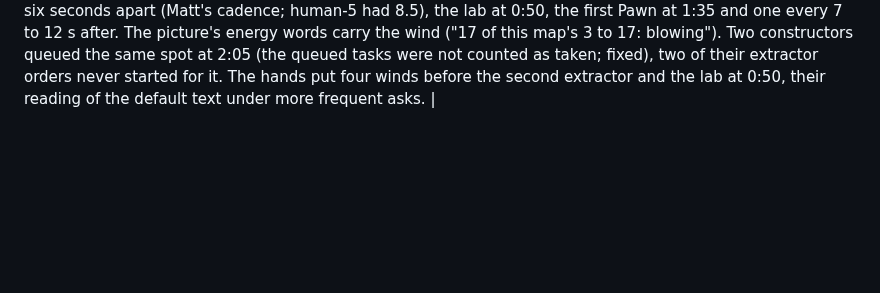
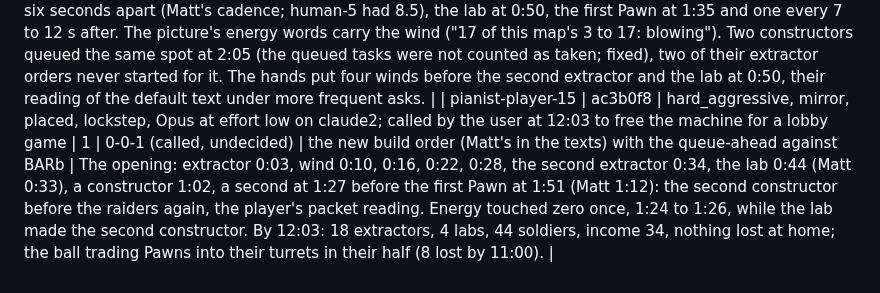
Before and after one commit to computer-whisperer/bar_bots, a Markdown page: docs/experiments.md, the part around the change. Rendered like a GitHub page; blank space fills up the shorter version.

Commit message:
pianist-player-15 called at 12:03 (the user cues a lobby game): Matt's opening with the queue-ahead against hard_aggressive, 18 extractors and 44 soldiers by 12 min; the second constructor still comes before the first Pawn
Co-Authored-By: Claude Fable 5.1 <noreply@anthropic.com>

```diff
--- a/docs/experiments.md
+++ b/docs/experiments.md
@@ -225,3 +225,4 @@ W-L-T = wins, losses, timeouts; (n) = aborted by engine crash.
 | matt-default-smoke | 0e6f54f+ (texts only) | medium, mirror, placed, hands alone from the new default text, 5 min | 1 | 0-0-1 (the 5 min cap) | whether the hands play Matt's order from `default.md` | They do: extractors 0:03 and 0:12, wind 0:21, 0:29, 0:37, the lab 0:48 (Matt 0:33), a constructor 1:06, a second at 1:35 before the first Pawn at 1:59 (Matt 1:12), then a Pawn every 11 s (13 soldiers by 5:00, 9 extractors by 4:00); the store never emptied before 4:00. Behind Matt by 15 s at the lab and 47 s at the first Pawn, the second constructor the difference. |
 | human-5 | b31c9ed | the fifth game with people, `run/matches/1790047251-human-3`: Armada, realtime, the user's lobby, Matt's opening in the texts | 1 | 0-1-0 (the lab dying at 5:00) | Matt's opening as the first packet against a person | Better (the user): extractors 0:03 and 0:25, wind 0:11 and 0:18, the lab 0:33 (Matt's minute exactly), the store never below 700. Then the gaps to Matt: a second constructor at 1:15 before any Pawn, so the first Pawn came at 1:40 (his 1:12); generators one pick at a time at 8.5 s each (his 6, queued as a batch) until 2:17; the commander helping the lab from 2:24 (his 1:36), and the Pawn interval fell from 11.5 s to 4.5 s the moment it did. The opponent ("2 mex, wind because the speed was high, one construction bot expanding, all else pawns") had six Pawns in our base by 3:00 against our three, and the small Pawn fights were lost piecemeal (5 Pawns, 2 constructors, 4 wind by 3:00). The player's own lesson: defence on the near extractors had to exist before 2:30. 23 turns, usage +0.0. |
 | queue-ahead-smoke | 226652c+ | medium, mirror, placed, hands alone from the default text, 4 min | 1 | 0-0-1 (the cap) | H-HANDS-QUEUE and the wind words in play | 18 queue-ahead asks, 16 answered with a queued build: wind generators created 0:10, 0:16, 0:22, 0:28, 0:41, six seconds apart (Matt's cadence; human-5 had 8.5), the lab at 0:50, the first Pawn at 1:35 and one every 7 to 12 s after. The picture's energy words carry the wind ("17 of this map's 3 to 17: blowing"). Two constructors queued the same spot at 2:05 (the queued tasks were not counted as taken; fixed), two of their extractor orders never started for it. The hands put four winds before the second extractor and the lab at 0:50, their reading of the default text under more frequent asks. |
+| pianist-player-15 | ac3b0f8 | hard_aggressive, mirror, placed, lockstep, Opus at effort low on claude2; called by the user at 12:03 to free the machine for a lobby game | 1 | 0-0-1 (called, undecided) | the new build order (Matt's in the texts) with the queue-ahead against BARb | The opening: extractor 0:03, wind 0:10, 0:16, 0:22, 0:28, the second extractor 0:34, the lab 0:44 (Matt 0:33), a constructor 1:02, a second at 1:27 before the first Pawn at 1:51 (Matt 1:12): the second constructor before the raiders again, the player's packet reading. Energy touched zero once, 1:24 to 1:26, while the lab made the second constructor. By 12:03: 18 extractors, 4 labs, 44 soldiers, income 34, nothing lost at home; the ball trading Pawns into their turrets in their half (8 lost by 11:00). |
```
